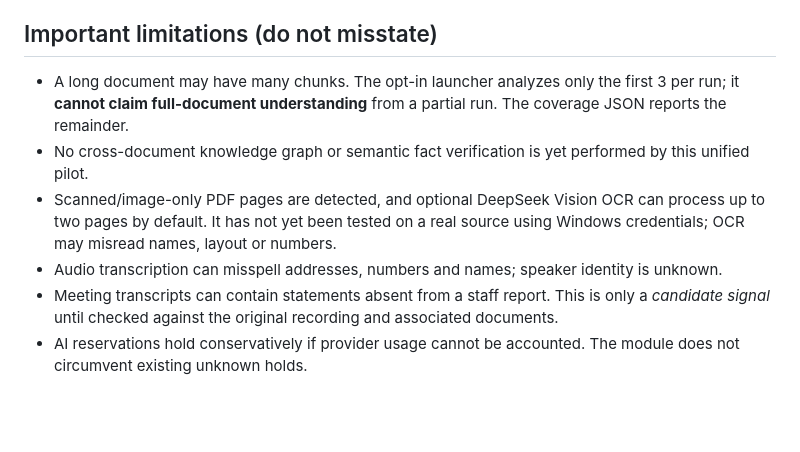
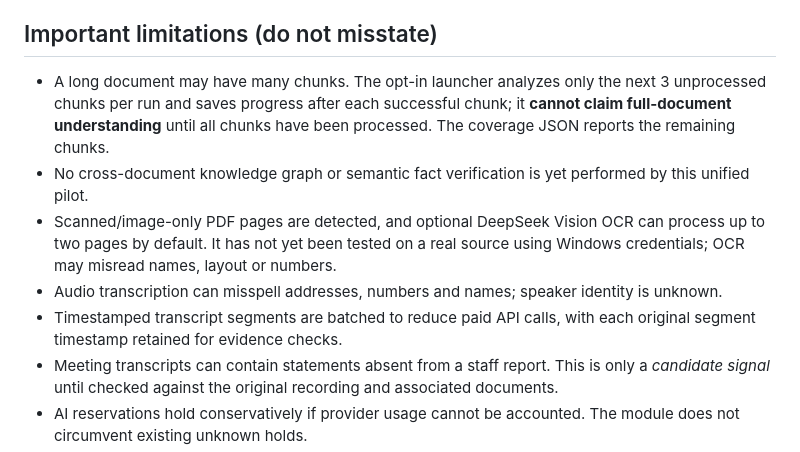
Before and after one commit to sandeep89shaily-coder/gta-commercial-radar, a Markdown page: UNIFIED_PDF_VIDEO_DEEPSEEK_GUIDE.md, the part around the change. GitHub-like rendering; blank space fills up the shorter version.

Commit message:
Describe resumable PDF and meeting DeepSeek interpretation with economical timestamped batching

```diff
--- a/UNIFIED_PDF_VIDEO_DEEPSEEK_GUIDE.md
+++ b/UNIFIED_PDF_VIDEO_DEEPSEEK_GUIDE.md
@@ -51,8 +51,9 @@ Star's **US$0.25/day** cap in addition to existing shared V8 reservations.
 
 ## Important limitations (do not misstate)
 - A long document may have many chunks. The opt-in launcher analyzes only
-  the first 3 per run; it **cannot claim full-document understanding** from
-  a partial run. The coverage JSON reports the remainder.
+  the next 3 unprocessed chunks per run and saves progress after each successful
+  chunk; it **cannot claim full-document understanding** until all chunks have
+  been processed. The coverage JSON reports the remaining chunks.
 - No cross-document knowledge graph or semantic fact verification is yet
   performed by this unified pilot.
 - Scanned/image-only PDF pages are detected, and optional DeepSeek Vision OCR
@@ -60,6 +61,8 @@ Star's **US$0.25/day** cap in addition to existing shared V8 reservations.
   source using Windows credentials; OCR may misread names, layout or numbers.
 - Audio transcription can misspell addresses, numbers and names; speaker
   identity is unknown.
+- Timestamped transcript segments are batched to reduce paid API calls, with
+  each original segment timestamp retained for evidence checks.
 - Meeting transcripts can contain statements absent from a staff report.
   This is only a *candidate signal* until checked against the original
   recording and associated documents.
```
